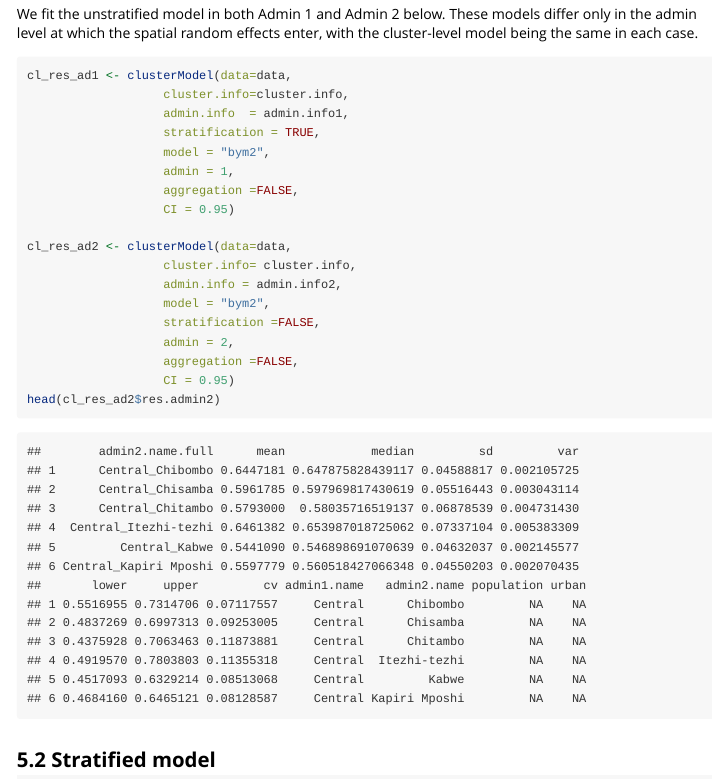
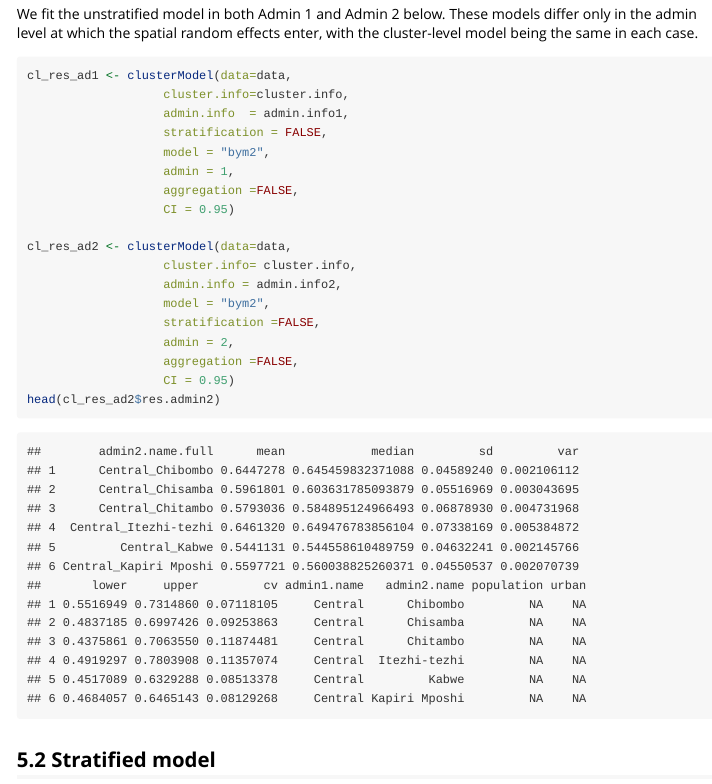
Before and after one commit to richardli/surveyPrev, an R Markdown document (docs/vignettes_rmd/vignette-main.Rmd): the page in a window 1100 px wide, from 10460 px down. The pictures show the output file inst/doc/vignette-main.html that the author committed with the source, opened offline.

Commit message:
typo fix

```diff
--- a/docs/vignettes_rmd/vignette-main.Rmd
+++ b/docs/vignettes_rmd/vignette-main.Rmd
@@ -343,7 +343,7 @@ We fit the unstratified model in both Admin 1 and Admin 2 below. These models di
 cl_res_ad1 <- clusterModel(data=data,
                    cluster.info=cluster.info,
                    admin.info  = admin.info1,
-                   stratification = TRUE,
+                   stratification = FALSE,
                    model = "bym2",
                    admin = 1,
                    aggregation =FALSE,
```
Also changed, not shown: inst/doc/vignette-main.html.
